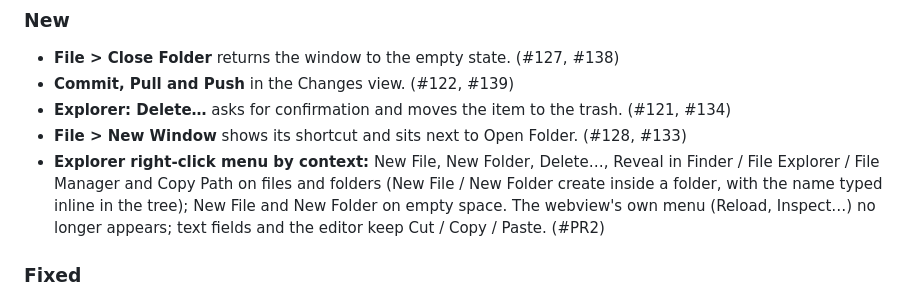
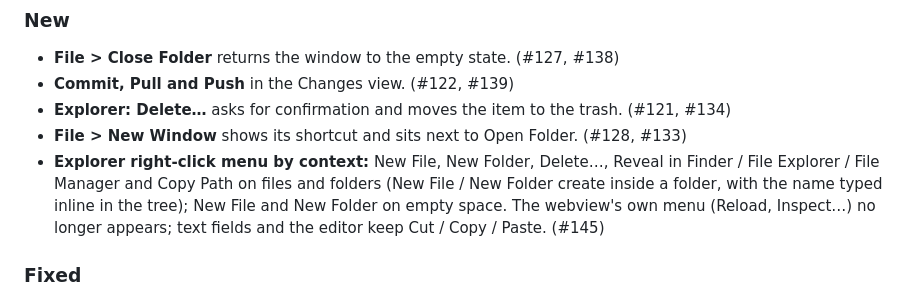
Before and after one commit to sparkdown/sparkdown, a Markdown page: CHANGELOG.md, the part around the change. GitHub-like rendering.

Commit message:
CHANGELOG: #145

```diff
--- a/CHANGELOG.md
+++ b/CHANGELOG.md
@@ -15,7 +15,7 @@ Fixes and small features on top of 0.4.0.
 - **Commit, Pull and Push** in the Changes view. (#122, #139)
 - **Explorer: Delete…** asks for confirmation and moves the item to the trash. (#121, #134)
 - **File > New Window** shows its shortcut and sits next to Open Folder. (#128, #133)
-- **Explorer right-click menu by context:** New File, New Folder, Delete…, Reveal in Finder / File Explorer / File Manager and Copy Path on files and folders (New File / New Folder create inside a folder, with the name typed inline in the tree); New File and New Folder on empty space. The webview's own menu (Reload, Inspect…) no longer appears; text fields and the editor keep Cut / Copy / Paste. (#PR2)
+- **Explorer right-click menu by context:** New File, New Folder, Delete…, Reveal in Finder / File Explorer / File Manager and Copy Path on files and folders (New File / New Folder create inside a folder, with the name typed inline in the tree); New File and New Folder on empty space. The webview's own menu (Reload, Inspect…) no longer appears; text fields and the editor keep Cut / Copy / Paste. (#145)
 
 ### Fixed
 
```
